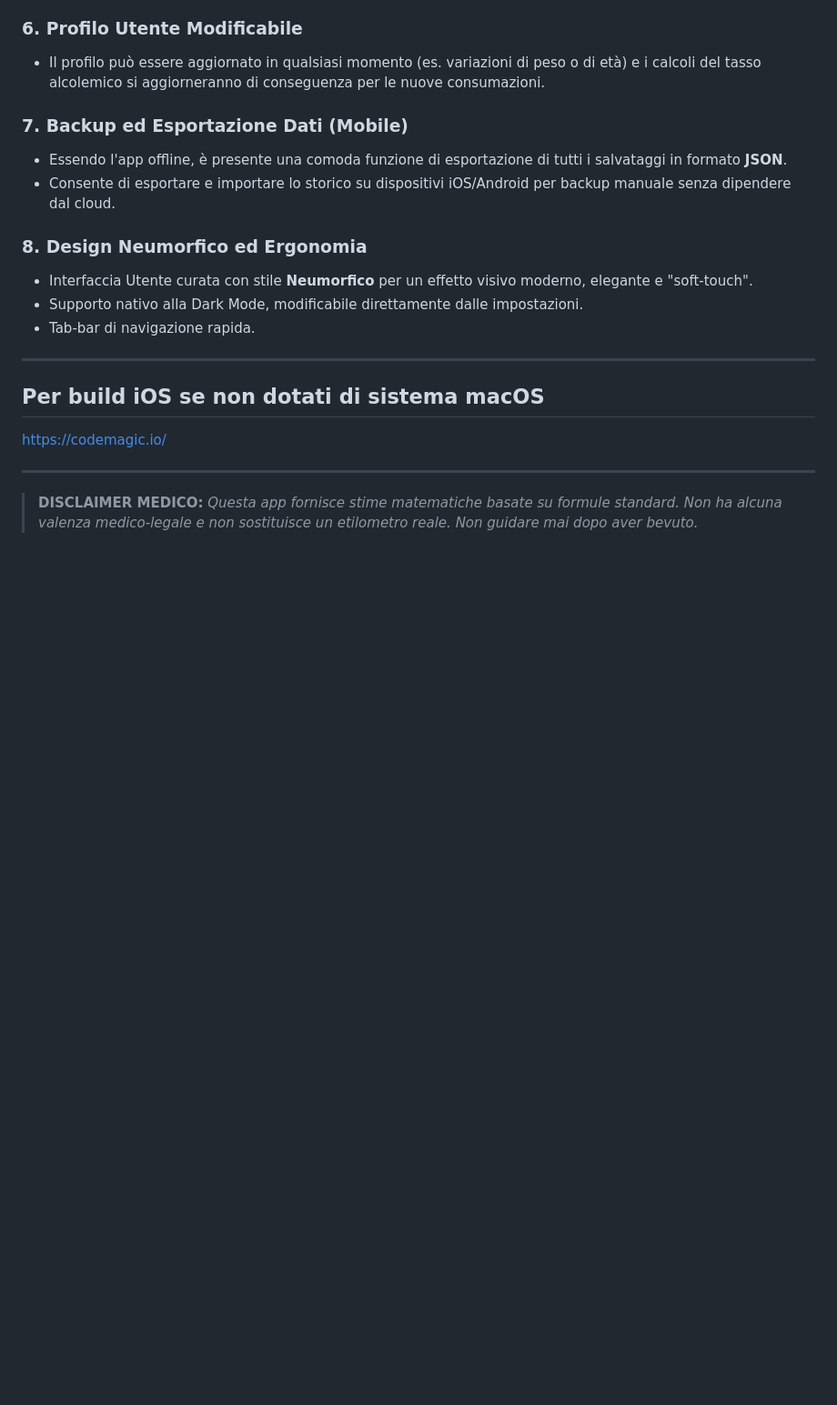
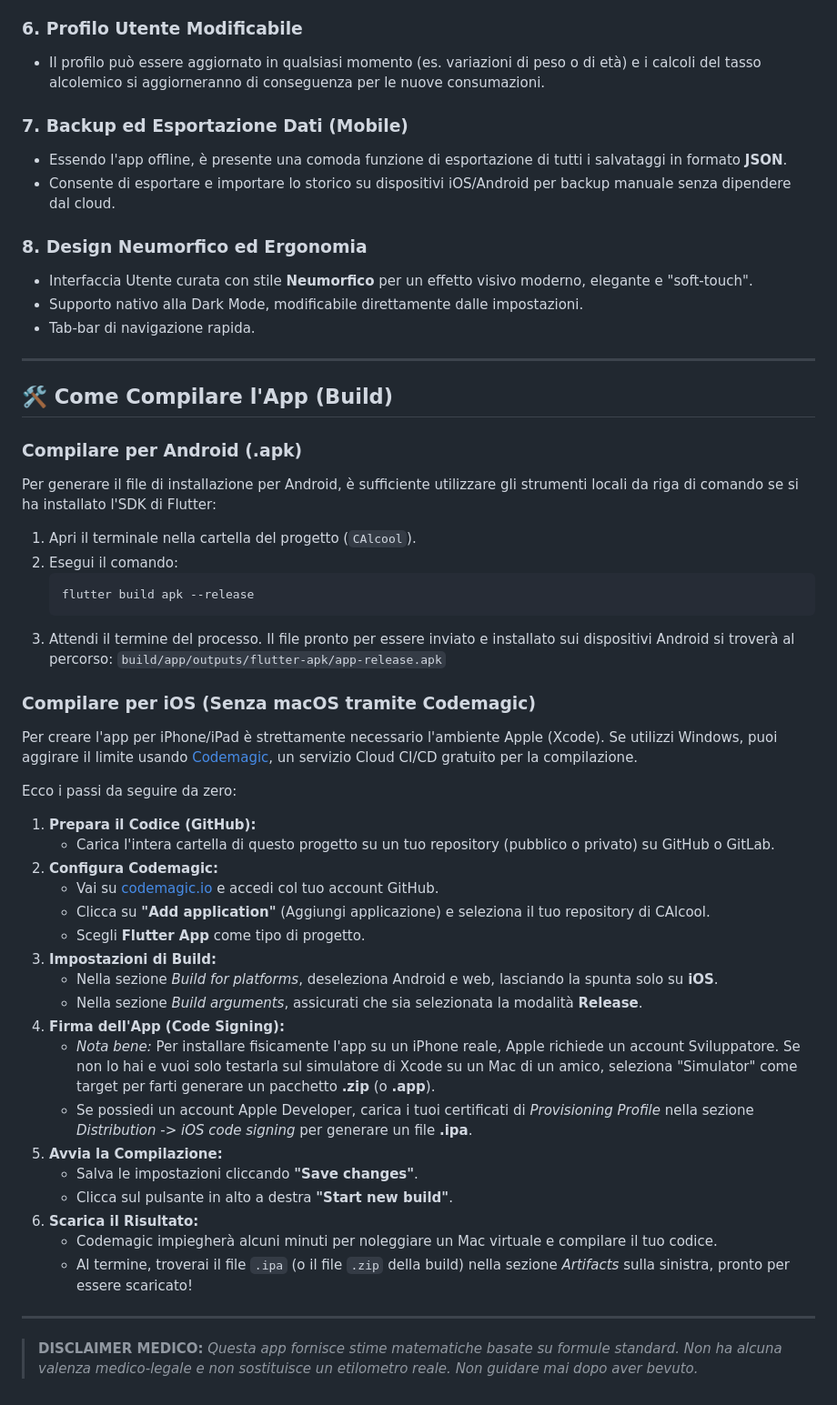
Before and after one commit to andreagioiaa/CAlcool, a Markdown page: README.md, the part around the change. Shown at 91% size. GitHub-like rendering; blank space fills up the shorter version.

````diff
--- a/README.md
+++ b/README.md
@@ -43,8 +43,42 @@ CAlcool è un'applicazione mobile sviluppata in Flutter per il calcolo algoritmi
 
 ---
 
-## Per build iOS se non dotati di sistema macOS
-https://codemagic.io/
+## 🛠️ Come Compilare l'App (Build)
+
+### Compilare per Android (.apk)
+Per generare il file di installazione per Android, è sufficiente utilizzare gli strumenti locali da riga di comando se si ha installato l'SDK di Flutter:
+
+1. Apri il terminale nella cartella del progetto (`CAlcool`).
+2. Esegui il comando:
+   ```bash
+   flutter build apk --release
+   ```
+3. Attendi il termine del processo. Il file pronto per essere inviato e installato sui dispositivi Android si troverà al percorso:
+   `build/app/outputs/flutter-apk/app-release.apk`
+
+### Compilare per iOS (Senza macOS tramite Codemagic)
+Per creare l'app per iPhone/iPad è strettamente necessario l'ambiente Apple (Xcode). Se utilizzi Windows, puoi aggirare il limite usando [Codemagic](https://codemagic.io), un servizio Cloud CI/CD gratuito per la compilazione.
+
+Ecco i passi da seguire da zero:
+
+1. **Prepara il Codice (GitHub):**
+   - Carica l'intera cartella di questo progetto su un tuo repository (pubblico o privato) su GitHub o GitLab.
+2. **Configura Codemagic:**
+   - Vai su [codemagic.io](https://codemagic.io) e accedi col tuo account GitHub.
+   - Clicca su **"Add application"** (Aggiungi applicazione) e seleziona il tuo repository di CAlcool.
+   - Scegli **Flutter App** come tipo di progetto.
+3. **Impostazioni di Build:**
+   - Nella sezione *Build for platforms*, deseleziona Android e web, lasciando la spunta solo su **iOS**.
+   - Nella sezione *Build arguments*, assicurati che sia selezionata la modalità **Release**.
+4. **Firma dell'App (Code Signing):**
+   - *Nota bene:* Per installare fisicamente l'app su un iPhone reale, Apple richiede un account Sviluppatore. Se non lo hai e vuoi solo testarla sul simulatore di Xcode su un Mac di un amico, seleziona "Simulator" come target per farti generare un pacchetto **.zip** (o **.app**).
+   - Se possiedi un account Apple Developer, carica i tuoi certificati di *Provisioning Profile* nella sezione *Distribution* -> *iOS code signing* per generare un file **.ipa**.
+5. **Avvia la Compilazione:**
+   - Salva le impostazioni cliccando **"Save changes"**.
+   - Clicca sul pulsante in alto a destra **"Start new build"**.
+6. **Scarica il Risultato:**
+   - Codemagic impiegherà alcuni minuti per noleggiare un Mac virtuale e compilare il tuo codice.
+   - Al termine, troverai il file `.ipa` (o il file `.zip` della build) nella sezione *Artifacts* sulla sinistra, pronto per essere scaricato!
 
 ---
 
````
